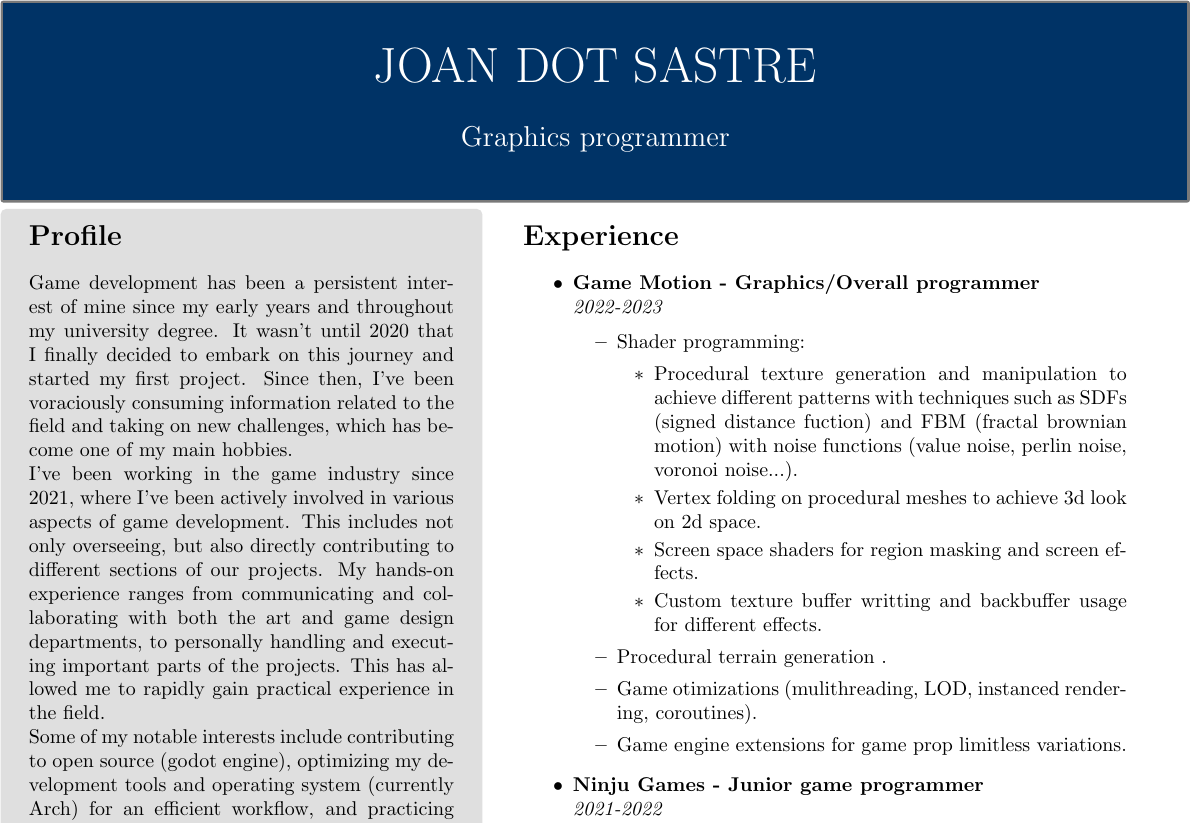
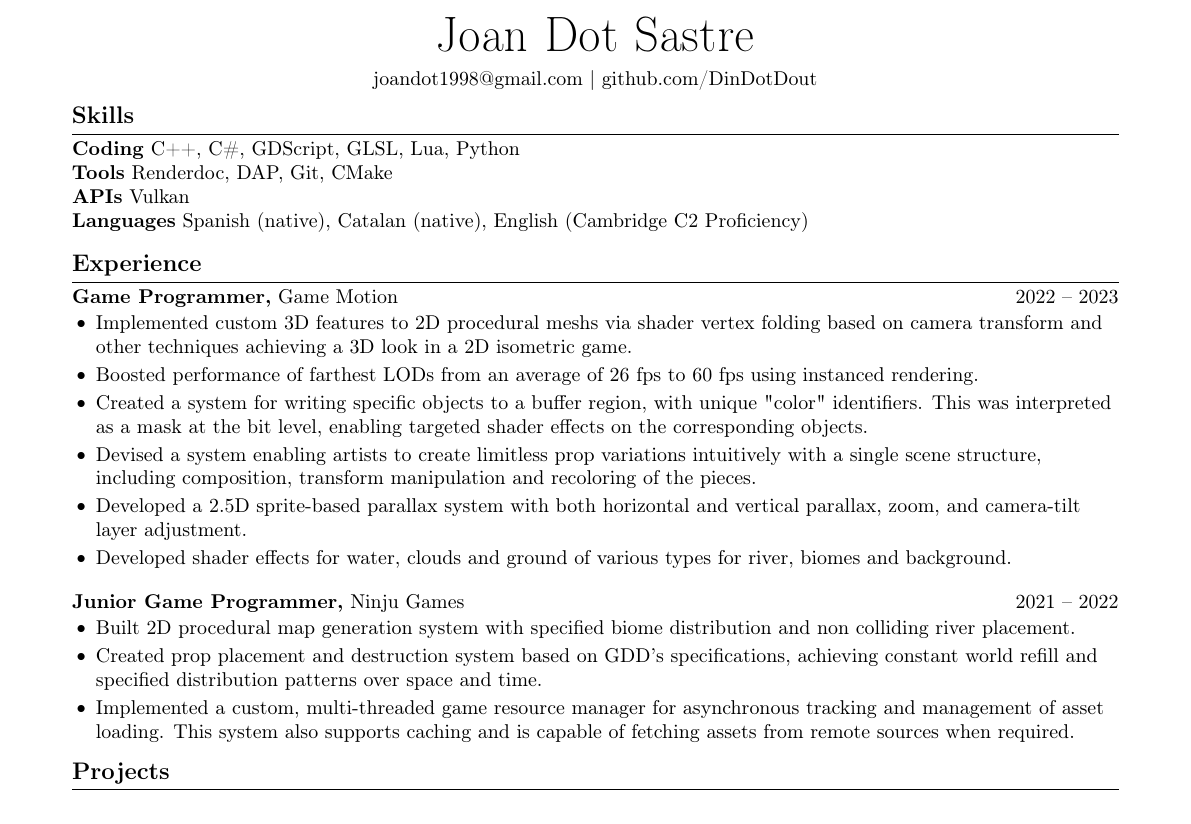
Before and after one commit to DinDotDout/cv, a LaTeX CV (cv.tex): part of the page, cut at the place of the change. Compiled offline with pdfLaTeX.

Commit message:
New cv template.

```diff
--- a/cv.tex
+++ b/cv.tex
@@ -27,32 +28,7 @@
 
 \begin{document}
-\tcbset{colframe=gray!95!black,colback=titleBack,arc=0mm}
 
-\begin{tcolorbox}
-	\vspace*{0.5cm}
-	\begin{minipage}{1.0\textwidth}
-		\begin{center}
-			\Huge{\textcolor{white}{JOAN DOT SASTRE}} \\
-			\vspace*{0.5cm}
-			\Large{\textcolor{white}{Graphics programmer}}
-		\end{center}
-	\end{minipage}
-	\vspace*{0.5cm}
-\end{tcolorbox}
-\tcbset{colframe=white,colback=white,arc=0mm}
-\begin{tcolorbox}
-	\begin{minipage}[t]{8cm}
-		\vspace*{-0.5cm}
-		\begin{tcolorbox}[grow to left by=0.6cm,colback=gray!25,colframe=white,height fill]
-			\section*{Profile}
-			Game development has been a persistent interest of mine since my early years and throughout my university degree. It wasn’t until 2020 that I finally decided to embark on this journey and started
-			my first project. Since then, I’ve been voraciously consuming information related to the field and taking on new challenges, which has become one of my main hobbies.
+\centerline{\Huge Joan Dot Sastre}
 
-			I’ve been working in the game industry since
-			2021, where I’ve been actively involved in various aspects of game development. This includes not only overseeing, but also directly contributing to different sections of our projects. My hands-on experience ranges from communicating and collaborating with both the art and game design departments, to personally handling and
-			executing important parts of the projects. This
-			has allowed me to rapidly gain practical
-			experience in the field.
+\vspace{5pt}
 
-			Some of my notable interests include contributing to open source (godot engine), optimizing my development tools and operating system (currently Arch) for an efficient workflow, and practicing typing.
-			\section*{Expertise}
@@ -79,30 +35 @@
-	\end{minipage}
-	\begin{minipage}[t]{11cm}
-		\vspace*{-0.5cm}
-		% \hspace*{0.0cm}
-		\begin{tcolorbox}[grow to right by=0.75cm, colframe=white,colback=white]
-			\section*{Experience}
-			\begin{itemize}
-				\item{
-				      \textbf{Game Motion - Graphics/Overall programmer} \\
-				      \emph{2022-2023}\\
-				      \begin{itemize}
-					      \vspace*{-0.5cm}
-					      \item{Shader programming:
-					            \begin{itemize}
-						            \item{Procedural texture generation and manipulation to achieve different patterns with techniques such as SDFs (signed distance fuction) and FBM (fractal brownian motion) with noise functions  (value noise, perlin noise, voronoi noise...).}
-						            \item{Vertex folding on procedural meshes to achieve 3d look on 2d space.}
-						            \item{Screen space shaders for region masking and screen effects.}
-						            \item{Custom texture buffer writting and  backbuffer usage for different effects.}
-					            \end{itemize}
-					            }
-					      \item{Procedural terrain generation .}
-					      \item{Game otimizations (mulithreading, LOD, instanced rendering, coroutines).}
-					      \item{Game engine extensions for game prop limitless variations.}
-				      \end{itemize}
-				      }
-				      \item{
-				            \textbf{Ninju Games - Junior game programmer} \\
-				            \emph{2021-2022} \\
-				            \vspace*{-0.5cm}
-				            \begin{itemize}
+\centerline{\href{mailto:joandot1998@gmail.com}{joandot1998@gmail.com} | \href{https://github.com/DinDotDout}{github.com/DinDotDout}}
@@ -132,5 +36,41 @@
 
-			\end{itemize}
-		\end{tcolorbox}
-	\end{minipage}
-\end{tcolorbox}
+\vspace{-10pt}
+
+\section*{Skills}
+\textbf{Coding} C++, C\#, GDScript, GLSL, Lua, Python \\
+\textbf{Tools} Renderdoc, DAP, Git, CMake \\
+\textbf{APIs} Vulkan \\
+\textbf{Languages} Spanish (native), Catalan (native), English (Cambridge C2 Proficiency)
+
+\vspace{-6.5pt}
+
+% experience section
+\section*{Experience}
+\textbf{Game Programmer,} {Game Motion} \hfill 2022 -- 2023\\
+\vspace{-9pt}
+\begin{itemize}
+	\item Implemented custom 3D features to 2D procedural meshs via shader vertex folding based
+        on camera transform and other techniques achieving a 3D look in a 2D isometric game.
+	\item Boosted performance of farthest LODs from an average of 26 fps to 60 fps using instanced rendering.
+	\item Created a system for writing specific objects to a buffer region, with
+        unique "color" identifiers. This was interpreted as a mask at the bit level,
+        enabling targeted shader effects on the corresponding objects.
+	\item Devised a system enabling artists to create limitless prop variations intuitively with
+        a single scene structure, including composition, transform manipulation and recoloring of the pieces.
+	\item Developed a 2.5D sprite-based parallax system with both horizontal and vertical
+        parallax, zoom, and camera-tilt layer adjustment.
+	\item Developed shader effects for water, clouds and ground of various types for river, biomes and background.
+
+\end{itemize}
+
+\textbf{Junior Game Programmer,}  {Ninju Games} \hfill 2021 -- 2022 \\
+\vspace{-9pt}
+\begin{itemize}
+	\item Built 2D procedural map generation system with specified biome distribution and non colliding river placement.
+	\item Created prop placement and destruction system based on GDD's specifications, achieving constant world refill and specified distribution patterns over space and time.
+	\item Implemented a custom, multi-threaded game resource manager for asynchronous tracking and management of asset loading. This system also supports caching and is capable of fetching assets from remote sources when required.
+\end{itemize}
+
+\vspace{-18.5pt}
+
+\section*{Projects}
```
Also changed, not shown: cv.pdf (added), cv.tex (124 more changed lines).
